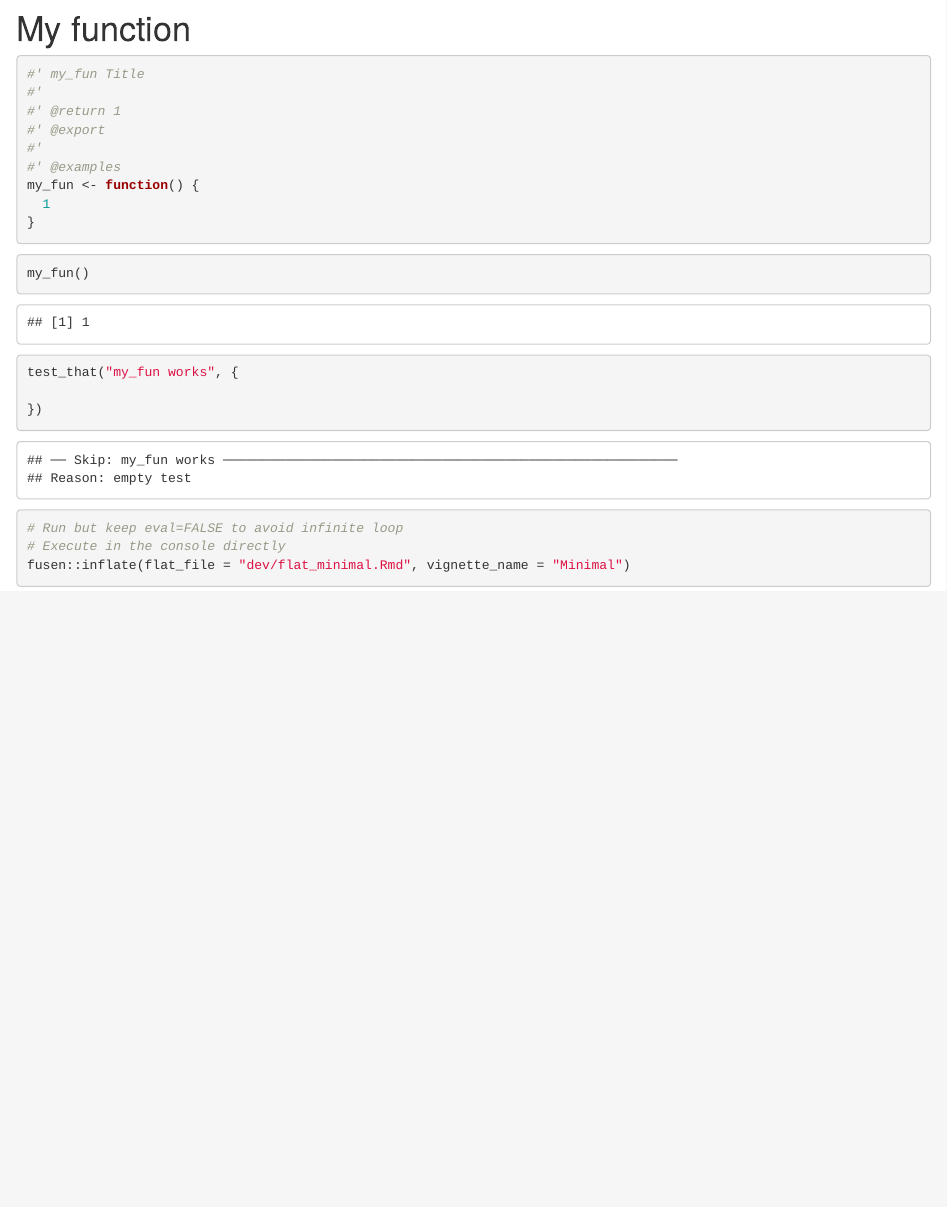
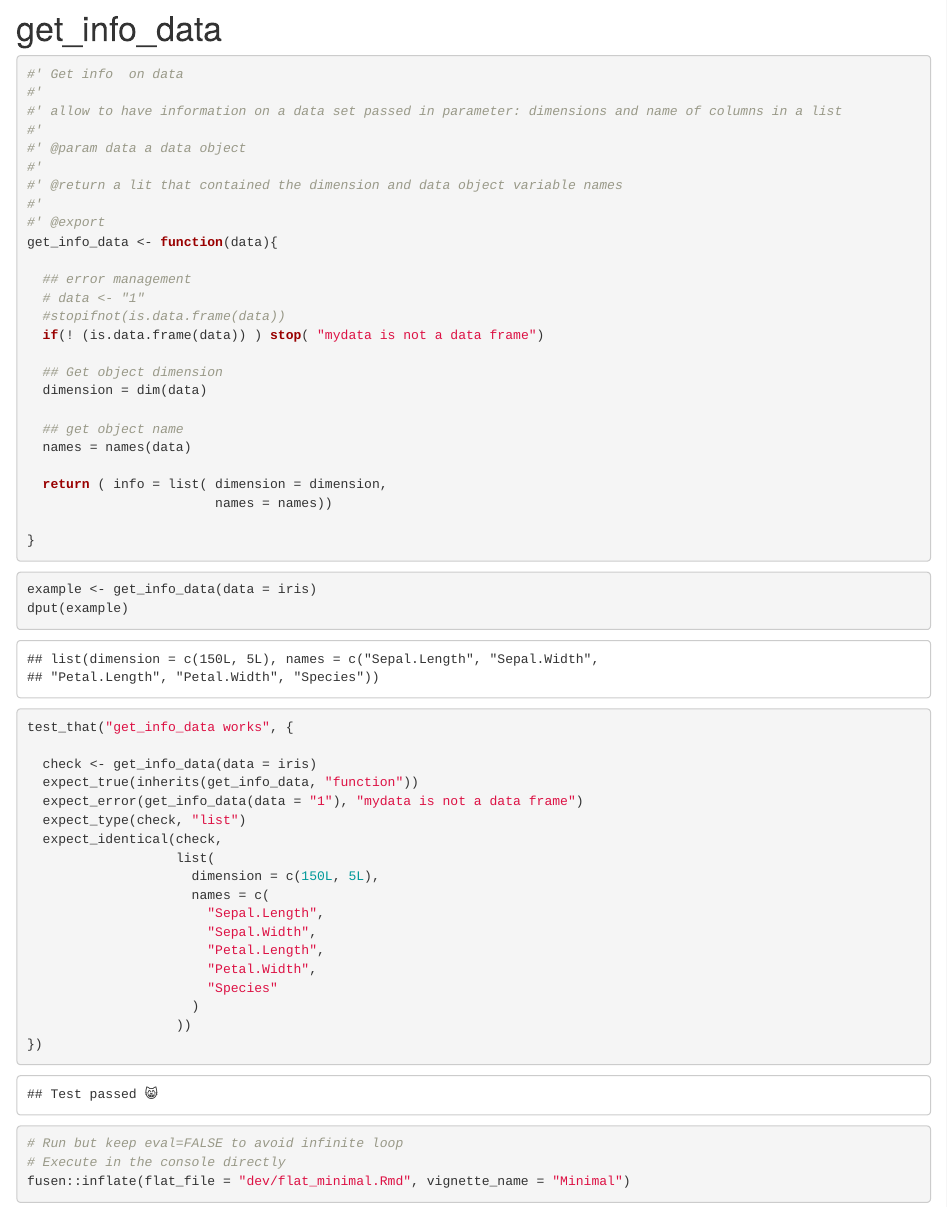
Before and after one commit to training-unhcr-n2/mytools_edouard, an R Markdown document (dev/flat_minimal.Rmd): the page in a window 1100 px wide, from 170 px down. Rendered offline with R 4.5, knitr and Pandoc, with nearby package versions; code that draws random numbers runs with fixed seeds of ours; some code elsewhere in the file could not run offline.

Commit message:
Add function get_info_data()
create a new function in the package that will provide info on a specific object when it's a dataframe or tibble

````diff
--- a/dev/flat_minimal.Rmd
+++ b/dev/flat_minimal.Rmd
@@ -18,29 +18,64 @@ library(testthat)
 pkgload::load_all(export_all = FALSE)
 ```
 
-# My function
+# get_info_data
 
-```{r function-my_fun}
-#' my_fun Title
+```{r function-get_info_data}
+#' Get info  on data
 #'
-#' @return 1
+#' allow to have information on a data set passed in parameter: dimensions and name of columns in a list
+#'
+#' @param data a data object
+#'
+#' @return a lit that contained the dimension and data object variable names
+#'
 #' @export
-#'
-#' @examples
-my_fun <- function() {
-  1
+get_info_data <- function(data){
+
+  ## error management
+  # data <- "1"
+  #stopifnot(is.data.frame(data))
+  if(! (is.data.frame(data)) ) stop( "mydata is not a data frame")
+
+  ## Get object dimension
+  dimension = dim(data)
+
+  ## get object name
+  names = names(data)
+
+  return ( info = list( dimension = dimension,
+                        names = names))
+
 }
 ```
 
-```{r examples-my_fun}
-my_fun()
+```{r example-get_info_data}
+example <- get_info_data(data = iris)
+dput(example)
+
 ```
 
-```{r tests-my_fun}
-test_that("my_fun works", {
+```{r tests-get_info_data}
+test_that("get_info_data works", {
 
+  check <- get_info_data(data = iris)
+  expect_true(inherits(get_info_data, "function"))
+  expect_error(get_info_data(data = "1"), "mydata is not a data frame")
+  expect_type(check, "list")
+  expect_identical(check,
+                   list(
+                     dimension = c(150L, 5L),
+                     names = c(
+                       "Sepal.Length",
+                       "Sepal.Width",
+                       "Petal.Length",
+                       "Petal.Width",
+                       "Species"
+                     )
+                   ))
 })
 ```
+
 
 
 ```{r development-inflate, eval=FALSE}
````
Also changed, not shown: R/get_info_data.R (added, +32 -0 lines), vignettes/minimal.Rmd (added, +38 -0 lines), 9 other files.
